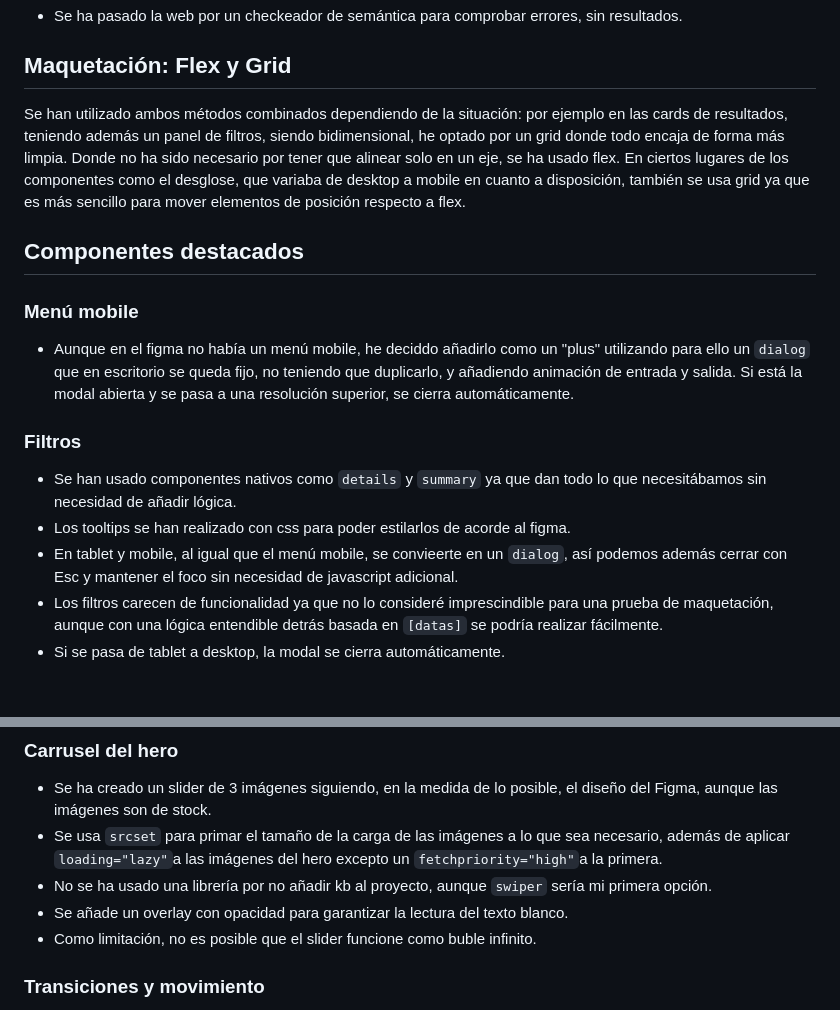
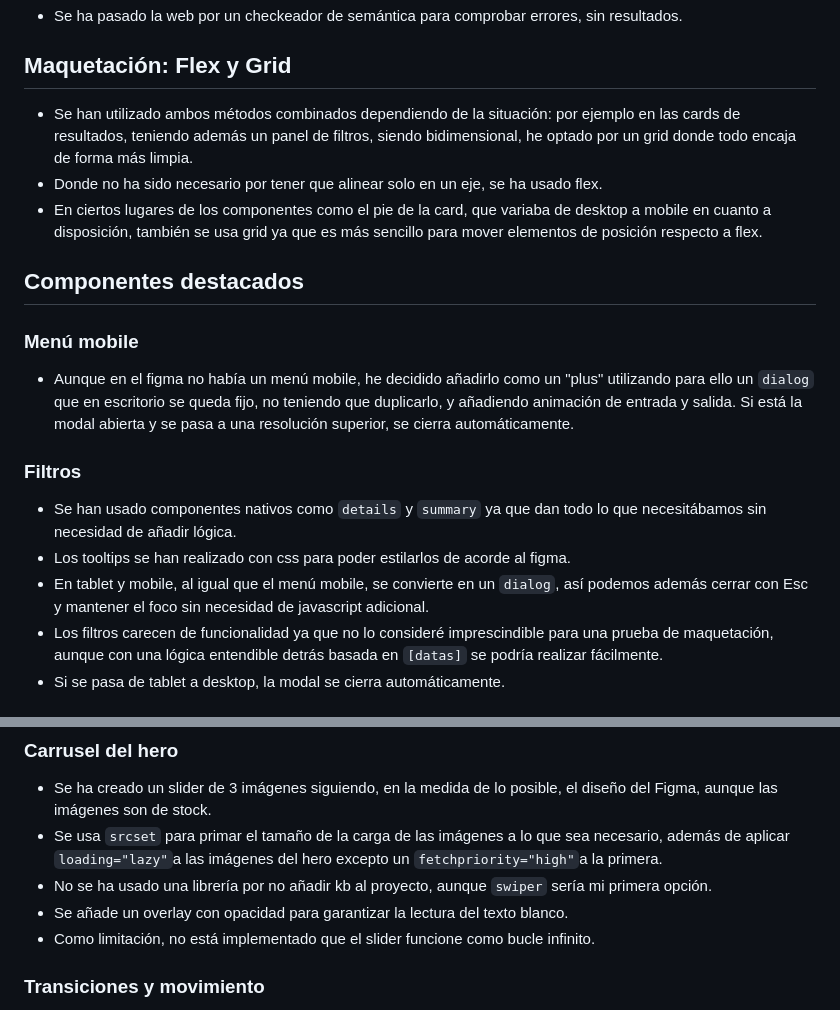
Before and after one commit to victortoyos/prueba-avoris, a Markdown page: README.md, 2 parts joined by grey strips. Rendered like a GitHub page.

Commit message:
fix: Readme updated

```diff
--- a/README.md
+++ b/README.md
@@ -46,21 +46,21 @@ npm run dev
 
 ## Maquetación: Flex y Grid
 
-Se han utilizado ambos métodos combinados dependiendo de la situación: por ejemplo en las cards de resultados, teniendo además un panel de filtros, siendo bidimensional, he optado por un grid donde todo encaja de forma más limpia.
-Donde no ha sido necesario por tener que alinear solo en un eje, se ha usado flex.
-En ciertos lugares de los componentes como el desglose, que variaba de desktop a mobile en cuanto a disposición, también se usa grid ya que es más sencillo para mover elementos de posición respecto a flex.
+- Se han utilizado ambos métodos combinados dependiendo de la situación: por ejemplo en las cards de resultados, teniendo además un panel de filtros, siendo bidimensional, he optado por un grid donde todo encaja de forma más limpia.
+- Donde no ha sido necesario por tener que alinear solo en un eje, se ha usado flex.
+- En ciertos lugares de los componentes como el pie de la card, que variaba de desktop a mobile en cuanto a disposición, también se usa grid ya que es más sencillo para mover elementos de posición respecto a flex.
 
 ## Componentes destacados
 
 ### Menú mobile
 
-- Aunque en el figma no había un menú mobile, he deciddo añadirlo como un "plus" utilizando para ello un `dialog` que en escritorio se queda fijo, no teniendo que duplicarlo, y añadiendo animación de entrada y salida. Si está la modal abierta y se pasa a una resolución superior, se cierra automáticamente.
+- Aunque en el figma no había un menú mobile, he decidido añadirlo como un "plus" utilizando para ello un `dialog` que en escritorio se queda fijo, no teniendo que duplicarlo, y añadiendo animación de entrada y salida. Si está la modal abierta y se pasa a una resolución superior, se cierra automáticamente.
 
 ### Filtros
 
 - Se han usado componentes nativos como `details` y `summary` ya que dan todo lo que necesitábamos sin necesidad de añadir lógica.
 - Los tooltips se han realizado con css para poder estilarlos de acorde al figma.
-- En tablet y mobile, al igual que el menú mobile, se convieerte en un `dialog`, así podemos además cerrar con Esc y mantener el foco sin necesidad de javascript adicional.
+- En tablet y mobile, al igual que el menú mobile, se convierte en un `dialog`, así podemos además cerrar con Esc y mantener el foco sin necesidad de javascript adicional.
 - Los filtros carecen de funcionalidad ya que no lo consideré imprescindible para una prueba de maquetación, aunque con una lógica entendible detrás basada en `[datas]` se podría realizar fácilmente.
 - Si se pasa de tablet a desktop, la modal se cierra automáticamente.
 
@@ -75,7 +75,7 @@ En ciertos lugares de los componentes como el desglose, que variaba de desktop a
 - Se usa `srcset` para primar el tamaño de la carga de las imágenes a lo que sea necesario, además de aplicar `loading="lazy"`a las imágenes del hero excepto un `fetchpriority="high"`a la primera.
 - No se ha usado una librería por no añadir kb al proyecto, aunque `swiper` sería mi primera opción.
 - Se añade un overlay con opacidad para garantizar la lectura del texto blanco.
-- Como limitación, no es posible que el slider funcione como buble infinito.
+- Como limitación, no está implementado que el slider funcione como bucle infinito.
 
 ### Transiciones y movimiento
 
```
Also changed, not shown: other parts of README.md (+1 -1 lines).
